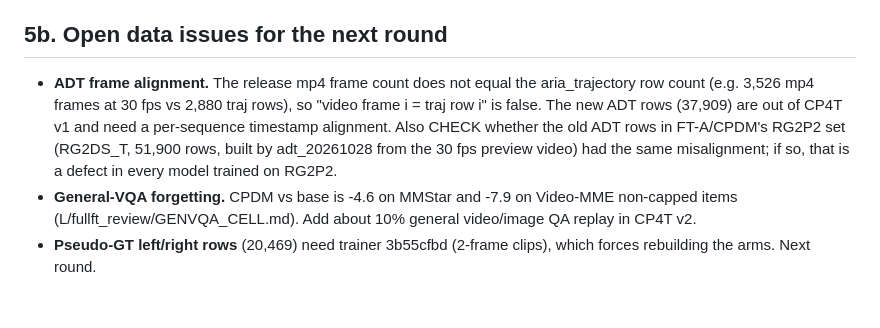
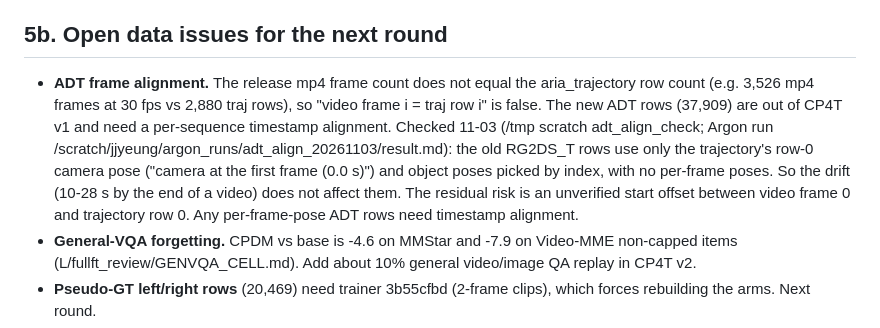
Before and after one commit to jacobyeung/agent_project_distill, a Markdown page: docs/DISTILLATION_HANDOFF_20261103_1200Z.md, the part around the change. Rendered like a GitHub page; blank space fills up the shorter version.

Commit message:
docs: handoff (old ADT rows checked)

```diff
--- a/docs/DISTILLATION_HANDOFF_20261103_1200Z.md
+++ b/docs/DISTILLATION_HANDOFF_20261103_1200Z.md
@@ -76,7 +76,7 @@ Orchestrator agent-project-distill-0e (Claude session 9dfa7b58) on trinity-0-13.
 - The evaluator fix is being finished by a Claude subagent; its result and review land in /scratch/jjyeung/cp4_build2/codex/EVAL_FIX_RESULT.md.
 
 ## 5b. Open data issues for the next round
-- **ADT frame alignment.** The release mp4 frame count does not equal the aria_trajectory row count (e.g. 3,526 mp4 frames at 30 fps vs 2,880 traj rows), so "video frame i = traj row i" is false. The new ADT rows (37,909) are out of CP4T v1 and need a per-sequence timestamp alignment. Also CHECK whether the old ADT rows in FT-A/CPDM's RG2P2 set (RG2DS_T, 51,900 rows, built by adt_20261028 from the 30 fps preview video) had the same misalignment; if so, that is a defect in every model trained on RG2P2.
+- **ADT frame alignment.** The release mp4 frame count does not equal the aria_trajectory row count (e.g. 3,526 mp4 frames at 30 fps vs 2,880 traj rows), so "video frame i = traj row i" is false. The new ADT rows (37,909) are out of CP4T v1 and need a per-sequence timestamp alignment. Checked 11-03 (/tmp scratch adt_align_check; Argon run /scratch/jjyeung/argon_runs/adt_align_20261103/result.md): the old RG2DS_T rows use only the trajectory's row-0 camera pose ("camera at the first frame (0.0 s)") and object poses picked by index, with no per-frame poses. So the drift (10-28 s by the end of a video) does not affect them. The residual risk is an unverified start offset between video frame 0 and trajectory row 0. Any per-frame-pose ADT rows need timestamp alignment.
 - **General-VQA forgetting.** CPDM vs base is -4.6 on MMStar and -7.9 on Video-MME non-capped items (L/fullft_review/GENVQA_CELL.md). Add about 10% general video/image QA replay in CP4T v2.
 - **Pseudo-GT left/right rows** (20,469) need trainer 3b55cfbd (2-frame clips), which forces rebuilding the arms. Next round.
 - **No CPU nodes outside the AWS reservation exist** (cpu-035/038 and cpu-big-044 are not in sinfo).
```
